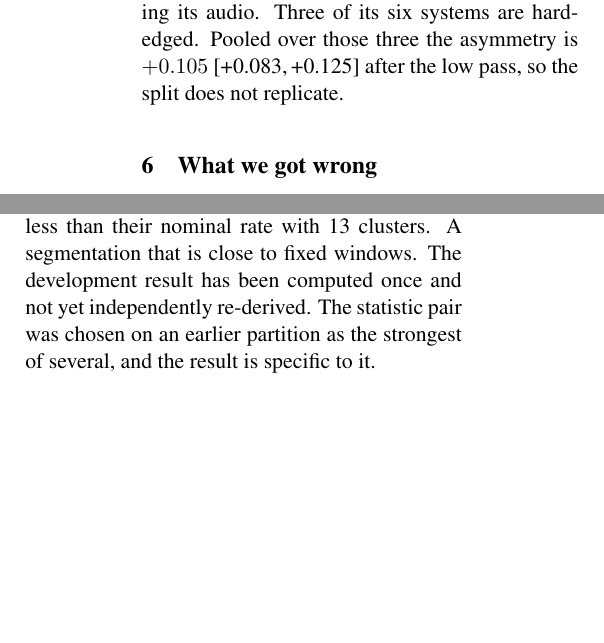
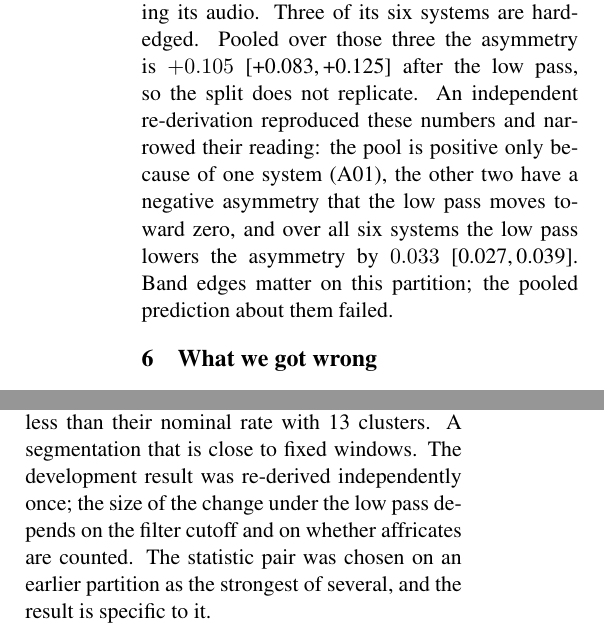
Before and after one commit to dwinzg/phonophase, a LaTeX paper (report/phonophase.tex): two parts of the columns of page 3 of 3 before the commit and two parts of the columns of page 3 of 4 after it, joined at a grey line, cut so that both start at the same text, the shorter picture padded with empty space. Compiled offline with pdfLaTeX.

Commit message:
Carry the narrowed development reading into the report and the README

```diff
--- a/report/phonophase.tex
+++ b/report/phonophase.tex
@@ -177,7 +177,12 @@ pass (Figure~\ref{fig:split}). Because that split was chosen after seeing the
 data, we registered it and tested it on the development partition before
 reading its audio. Three of its six systems are hard-edged. Pooled over those
 three the asymmetry is $+0.105$ \ci{+0.083}{+0.125} after the low pass, so the
-split does not replicate.
+split does not replicate. An independent re-derivation reproduced these numbers
+and narrowed their reading: the pool is positive only because of one system
+(A01), the other two have a negative asymmetry that the low pass moves toward
+zero, and over all six systems the low pass lowers the asymmetry by $0.033$
+\ci{0.027}{0.039}. Band edges matter on this partition; the pooled prediction
+about them failed.
 
 \section{What we got wrong}
 
@@ -197,8 +202,9 @@ does too.
 
 One corpus and one language. Thirteen systems and 67 speakers. Percentile
 intervals, which cover less than their nominal rate with 13 clusters. A
-segmentation that is close to fixed windows. The development result has been
-computed once and not yet independently re-derived. The statistic pair was
+segmentation that is close to fixed windows. The development result was
+re-derived independently once; the size of the change under the low pass
+depends on the filter cutoff and on whether affricates are counted. The statistic pair was
 chosen on an earlier partition as the strongest of several, and the result is
 specific to it.
 
```
Also changed, not shown: README.md, report/phonophase.pdf.
